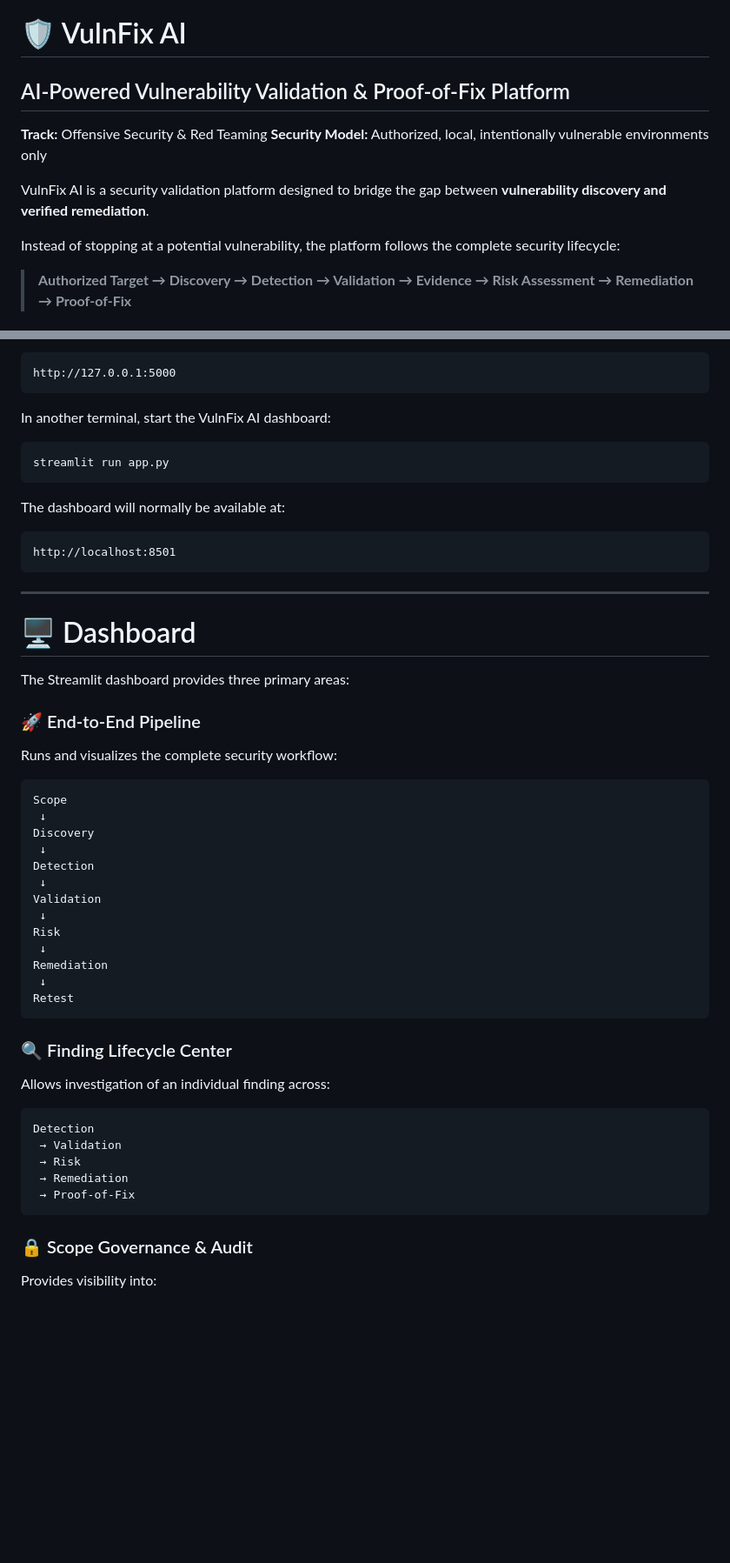
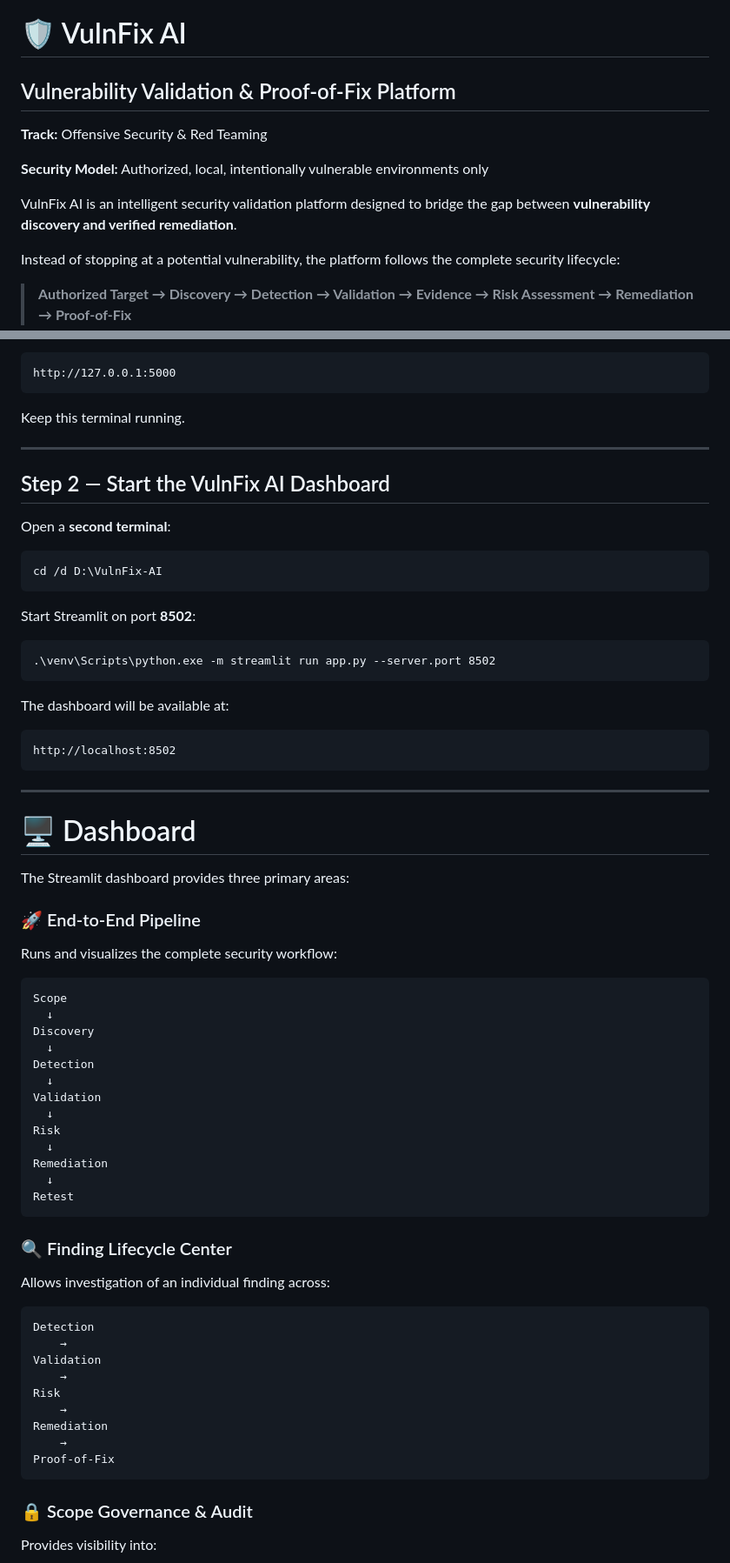
Before and after one commit to sabari-moulish/VulnFix-AI, a Markdown page: README.md, 2 parts joined by grey strips. Shown at 87% size. Drawn GitHub-style; blank space fills up the shorter version.

````diff
--- a/README.md
+++ b/README.md
@@ -1,11 +1,12 @@
 # 🛡️ VulnFix AI
 
-## AI-Powered Vulnerability Validation & Proof-of-Fix Platform
+## Vulnerability Validation & Proof-of-Fix Platform
 
 **Track:** Offensive Security & Red Teaming
+
 **Security Model:** Authorized, local, intentionally vulnerable environments only
 
-VulnFix AI is a security validation platform designed to bridge the gap between **vulnerability discovery and verified remediation**.
+VulnFix AI is an intelligent security validation platform designed to bridge the gap between **vulnerability discovery and verified remediation**.
 
 Instead of stopping at a potential vulnerability, the platform follows the complete security lifecycle:
 
@@ -650,16 +678,28 @@ The laboratory will be available at:
 http://127.0.0.1:5000
 ```
 
-In another terminal, start the VulnFix AI dashboard:
+Keep this terminal running.
 
-```bash
-streamlit run app.py
+---
+
+## Step 2 — Start the VulnFix AI Dashboard
+
+Open a **second terminal**:
+
+```cmd
+cd /d D:\VulnFix-AI
 ```
 
-The dashboard will normally be available at:
+Start Streamlit on port **8502**:
+
+```cmd
+.\venv\Scripts\python.exe -m streamlit run app.py --server.port 8502
+```
+
+The dashboard will be available at:
 
 ```text
-http://localhost:8501
+http://localhost:8502
 ```
 
 ---
@@ -674,17 +714,17 @@ Runs and visualizes the complete security workflow:
 
 ```text
 Scope
- ↓
+  ↓
 Discovery
- ↓
+  ↓
 Detection
- ↓
+  ↓
 Validation
- ↓
+  ↓
 Risk
- ↓
+  ↓
 Remediation
- ↓
+  ↓
 Retest
 ```
 
@@ -694,10 +734,14 @@ Allows investigation of an individual finding across:
 
 ```text
 Detection
- → Validation
- → Risk
- → Remediation
- → Proof-of-Fix
+    →
+Validation
+    →
+Risk
+    →
+Remediation
+    →
+Proof-of-Fix
 ```
 
 ### 🔒 Scope Governance & Audit
````
Also changed, not shown: other parts of README.md (+69 -38 lines).
